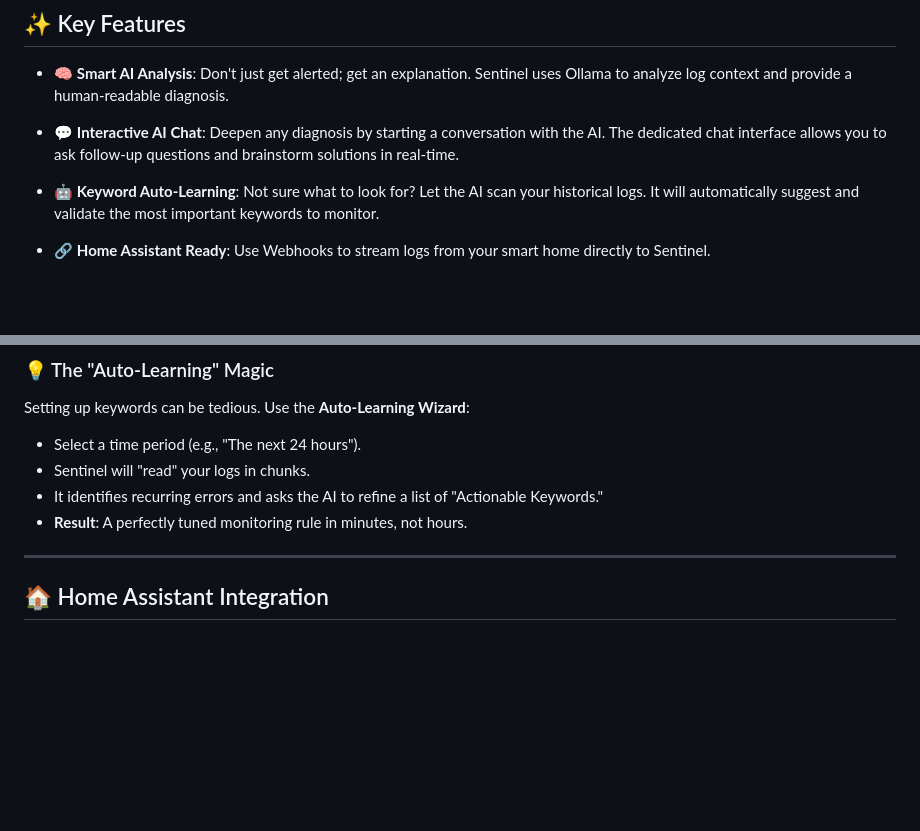
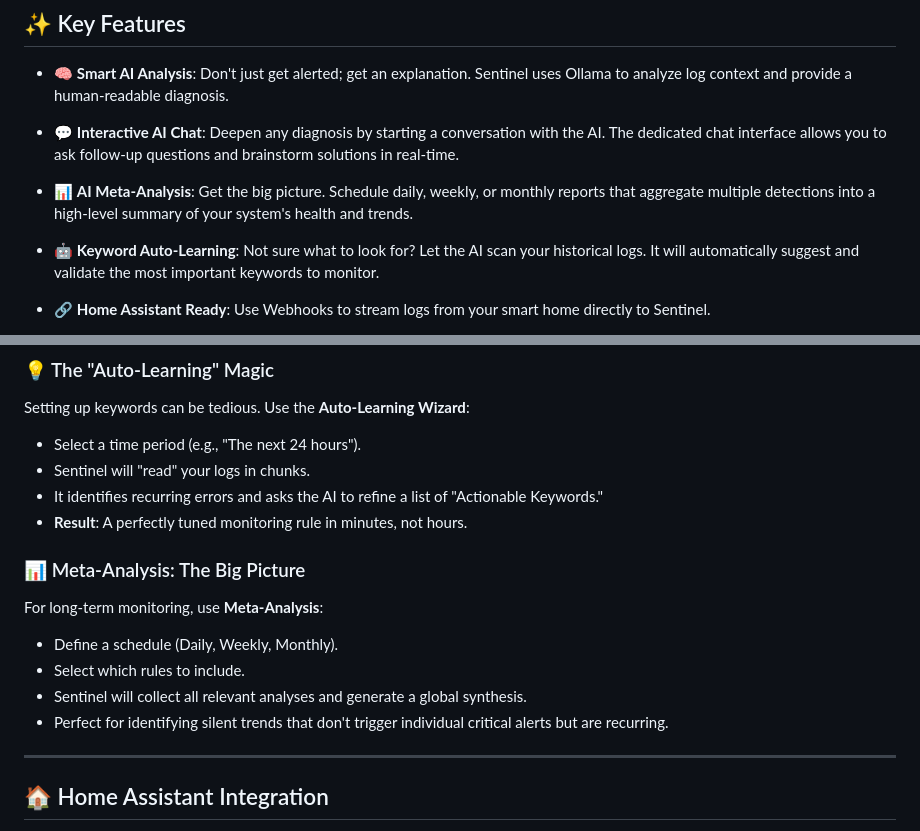
Before and after one commit to Aschefr/log-to-llm-sentinel, a Markdown page: README.md, 2 parts joined by grey strips. GitHub-like rendering; blank space fills up the shorter version.

```diff
--- a/README.md
+++ b/README.md
@@ -25,6 +25,7 @@ Log to LLM Sentinel is a modern, lightweight, and powerful log monitoring tool.
 
 - 🧠 **Smart AI Analysis**: Don't just get alerted; get an explanation. Sentinel uses Ollama to analyze log context and provide a human-readable diagnosis.
 - 💬 **Interactive AI Chat**: Deepen any diagnosis by starting a conversation with the AI. The dedicated chat interface allows you to ask follow-up questions and brainstorm solutions in real-time.
+- 📊 **AI Meta-Analysis**: Get the big picture. Schedule daily, weekly, or monthly reports that aggregate multiple detections into a high-level summary of your system's health and trends.
 
 - 🤖 **Keyword Auto-Learning**: Not sure what to look for? Let the AI scan your historical logs. It will automatically suggest and validate the most important keywords to monitor.
 - 🔗 **Home Assistant Ready**: Use Webhooks to stream logs from your smart home directly to Sentinel.
@@ -91,6 +92,13 @@ Setting up keywords can be tedious. Use the **Auto-Learning Wizard**:
 - Sentinel will "read" your logs in chunks.
 - It identifies recurring errors and asks the AI to refine a list of "Actionable Keywords."
 - **Result**: A perfectly tuned monitoring rule in minutes, not hours.
+
+### 📊 Meta-Analysis: The Big Picture
+For long-term monitoring, use **Meta-Analysis**:
+- Define a schedule (Daily, Weekly, Monthly).
+- Select which rules to include.
+- Sentinel will collect all relevant analyses and generate a global synthesis.
+- Perfect for identifying silent trends that don't trigger individual critical alerts but are recurring.
 
 ---
 
```
